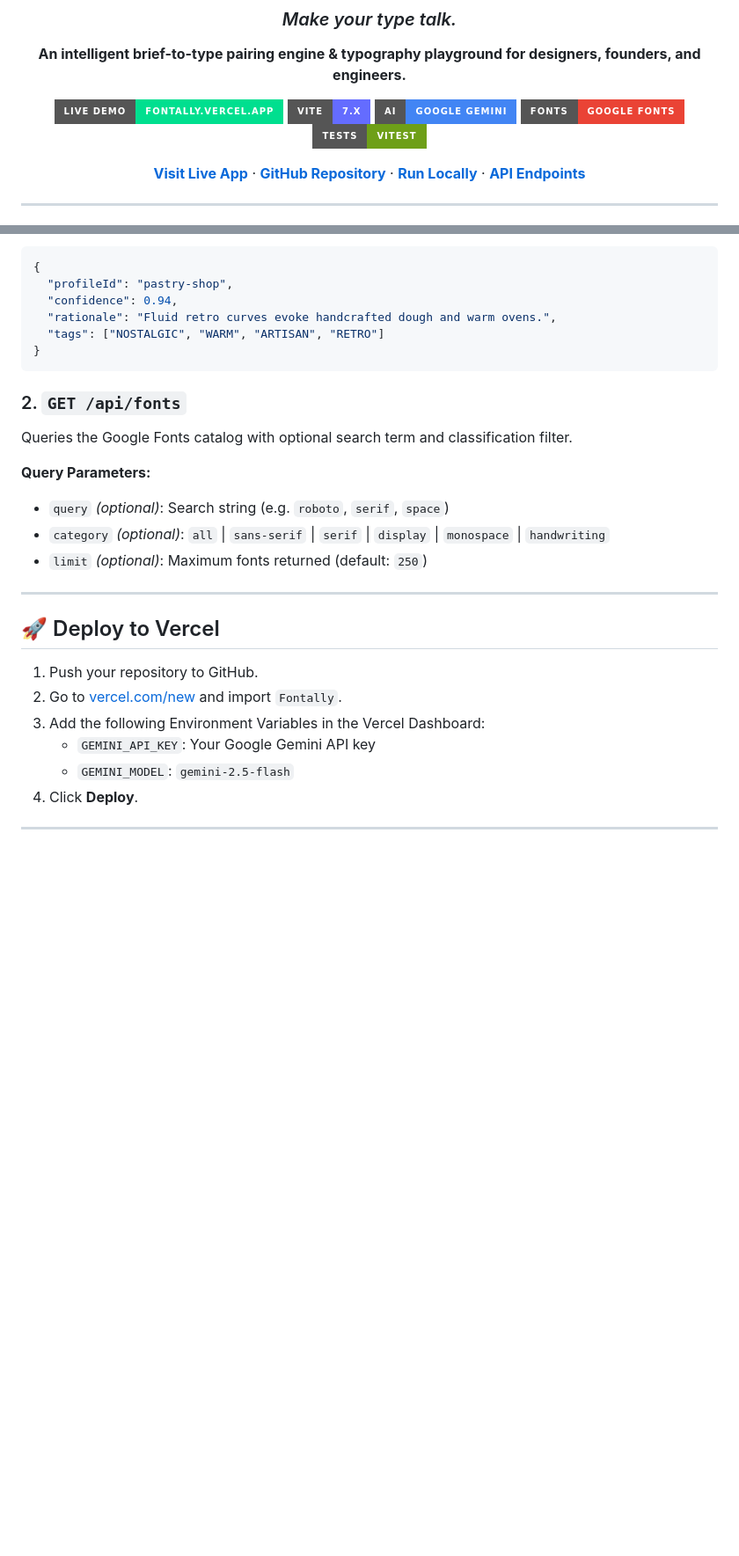
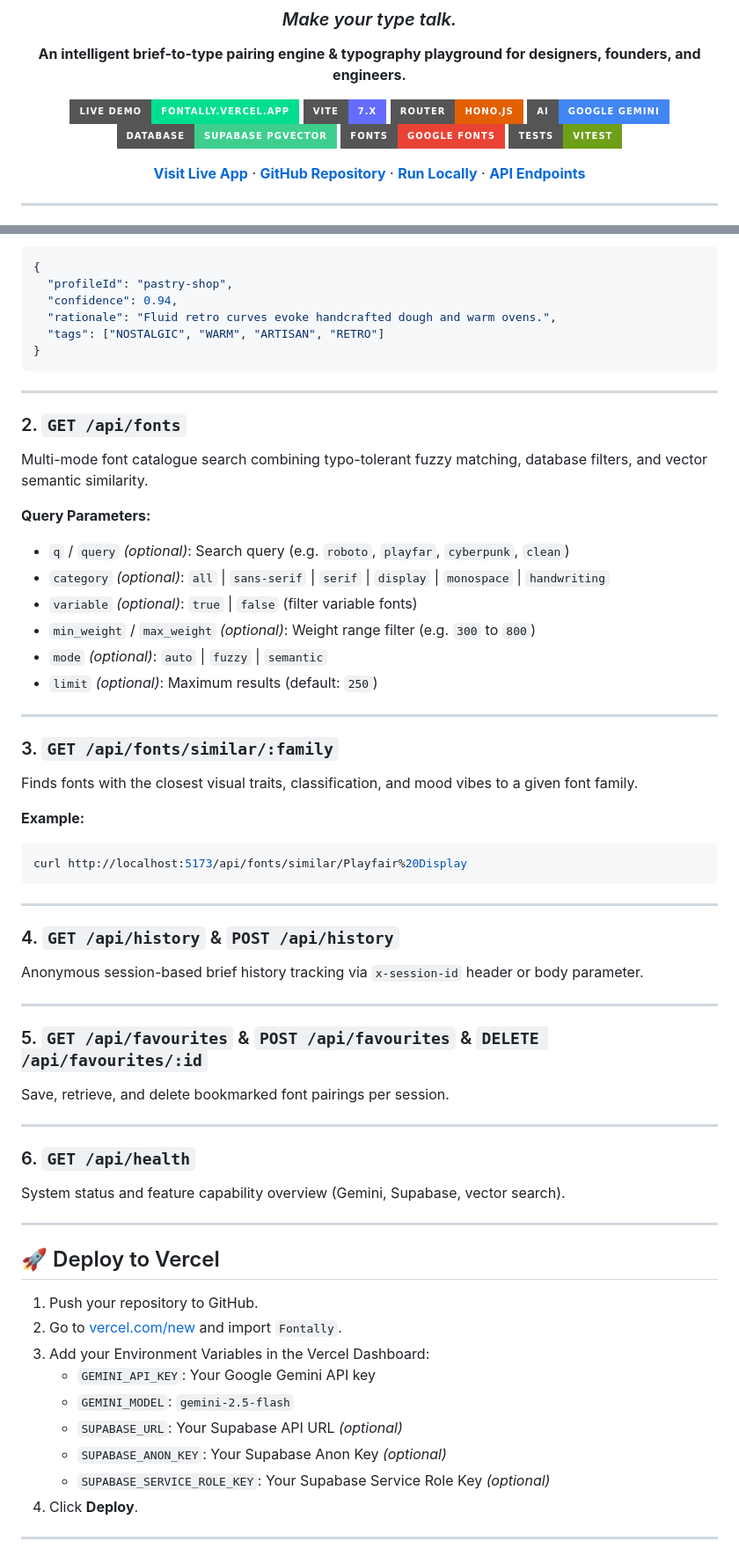
Before and after one commit to shreyashcoeptu-alt/Fontally, a Markdown page: README.md, 2 parts joined by grey strips. Shown at 88% size. GitHub-like rendering; badges without logos; blank space fills up the shorter version.

````diff
--- a/README.md
+++ b/README.md
@@ -8,7 +8,9 @@
 
 [![Live Demo](https://img.shields.io/badge/Live%20Demo-fontally.vercel.app-00df8f?style=for-the-badge&logo=vercel&logoColor=black)](https://fontally.vercel.app/)
 [![Vite](https://img.shields.io/badge/Vite-7.x-646CFF?style=for-the-badge&logo=vite&logoColor=white)](https://vite.dev/)
+[![Hono](https://img.shields.io/badge/Router-Hono.js-E36002?style=for-the-badge&logo=hono&logoColor=white)](https://hono.dev/)
 [![Gemini](https://img.shields.io/badge/AI-Google%20Gemini-4285F4?style=for-the-badge&logo=google&logoColor=white)](https://ai.google.dev/)
+[![Supabase](https://img.shields.io/badge/Database-Supabase%20pgvector-3ECF8E?style=for-the-badge&logo=supabase&logoColor=white)](https://supabase.com/)
 [![Google Fonts](https://img.shields.io/badge/Fonts-Google%20Fonts-EA4335?style=for-the-badge&logo=googlefonts&logoColor=white)](https://fonts.google.com/)
 [![Tests](https://img.shields.io/badge/Tests-Vitest-6E9F18?style=for-the-badge&logo=vitest&logoColor=white)](https://vitest.dev/)
 
@@ -144,13 +185,43 @@ Generates typography recommendations based on natural-language briefs.
 }
 ```
 
+---
+
 ### 2. `GET /api/fonts`
-Queries the Google Fonts catalog with optional search term and classification filter.
+Multi-mode font catalogue search combining typo-tolerant fuzzy matching, database filters, and vector semantic similarity.
 
 **Query Parameters:**
-- `query` *(optional)*: Search string (e.g. `roboto`, `serif`, `space`)
+- `q` / `query` *(optional)*: Search query (e.g. `roboto`, `playfar`, `cyberpunk`, `clean`)
 - `category` *(optional)*: `all` | `sans-serif` | `serif` | `display` | `monospace` | `handwriting`
-- `limit` *(optional)*: Maximum fonts returned (default: `250`)
+- `variable` *(optional)*: `true` | `false` (filter variable fonts)
+- `min_weight` / `max_weight` *(optional)*: Weight range filter (e.g. `300` to `800`)
+- `mode` *(optional)*: `auto` | `fuzzy` | `semantic`
+- `limit` *(optional)*: Maximum results (default: `250`)
+
+---
+
+### 3. `GET /api/fonts/similar/:family`
+Finds fonts with the closest visual traits, classification, and mood vibes to a given font family.
+
+**Example:**
+```bash
+curl http://localhost:5173/api/fonts/similar/Playfair%20Display
+```
+
+---
+
+### 4. `GET /api/history` & `POST /api/history`
+Anonymous session-based brief history tracking via `x-session-id` header or body parameter.
+
+---
+
+### 5. `GET /api/favourites` & `POST /api/favourites` & `DELETE /api/favourites/:id`
+Save, retrieve, and delete bookmarked font pairings per session.
+
+---
+
+### 6. `GET /api/health`
+System status and feature capability overview (Gemini, Supabase, vector search).
 
 ---
 
@@ -158,9 +229,12 @@ Queries the Google Fonts catalog with optional search term and classification fi
 
 1. Push your repository to GitHub.
 2. Go to [vercel.com/new](https://vercel.com/new) and import `Fontally`.
-3. Add the following Environment Variables in the Vercel Dashboard:
+3. Add your Environment Variables in the Vercel Dashboard:
    - `GEMINI_API_KEY`: Your Google Gemini API key
    - `GEMINI_MODEL`: `gemini-2.5-flash`
+   - `SUPABASE_URL`: Your Supabase API URL *(optional)*
+   - `SUPABASE_ANON_KEY`: Your Supabase Anon Key *(optional)*
+   - `SUPABASE_SERVICE_ROLE_KEY`: Your Supabase Service Role Key *(optional)*
 4. Click **Deploy**.
 
 ---
````
Also changed, not shown: other parts of README.md (+54 -15 lines).
